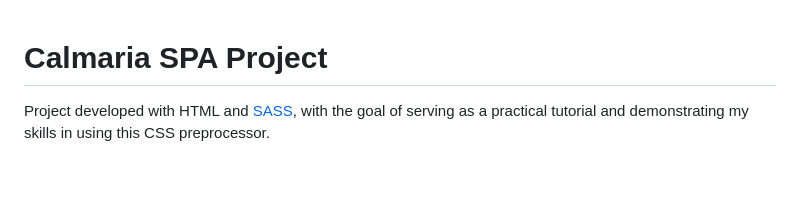
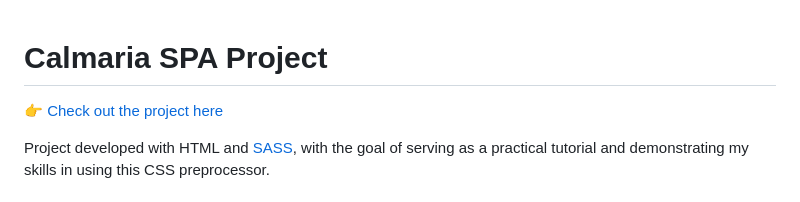
Before and after one commit to DevHelena/SASS-Tutorial, a Markdown page: README.md, the part around the change. GitHub-like rendering; blank space fills up the shorter version.

```diff
--- a/README.md
+++ b/README.md
@@ -1,4 +1,6 @@
 # Calmaria SPA Project
+[👉 Check out the project here](https://devhelena.github.io/SASS-Tutorial/)
+
 Project developed with HTML and [SASS](https://sass-lang.com/documentation/), with the goal of serving as a practical tutorial and demonstrating my skills in using this CSS preprocessor.
 
 ## 👩‍💻 Author
```
